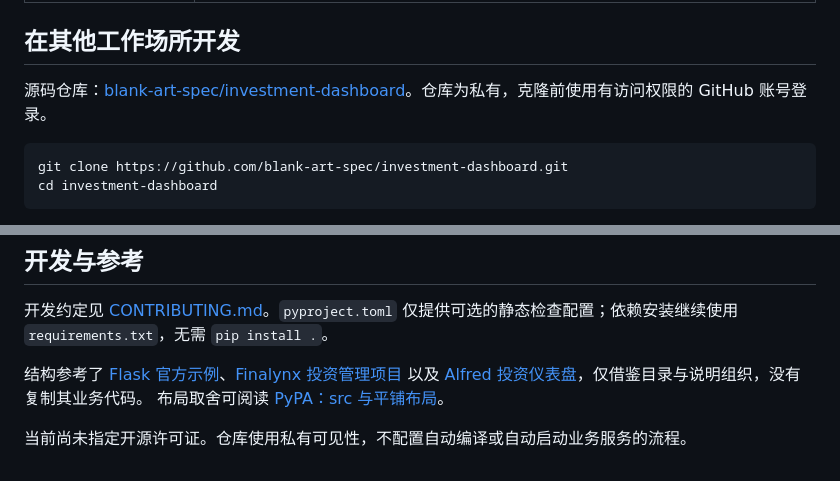
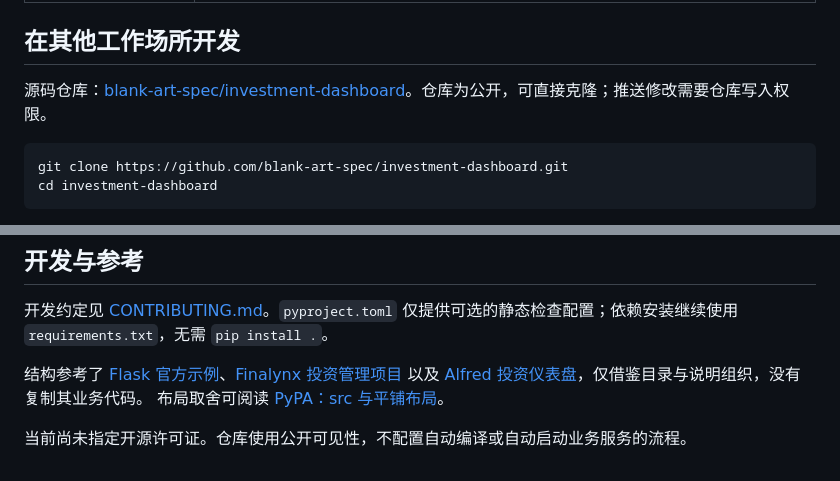
Before and after one commit to blank-art-spec/investment-dashboard, a Markdown page: README.md, 2 parts joined by grey strips. Rendered like a GitHub page.

````diff
--- a/README.md
+++ b/README.md
@@ -111,7 +111,7 @@ $env:PYTHONUTF8 = '1'
 
 ## 在其他工作场所开发
 
-源码仓库：[blank-art-spec/investment-dashboard](https://github.com/blank-art-spec/investment-dashboard)。仓库为私有，克隆前使用有访问权限的 GitHub 账号登录。
+源码仓库：[blank-art-spec/investment-dashboard](https://github.com/blank-art-spec/investment-dashboard)。仓库为公开，可直接克隆；推送修改需要仓库写入权限。
 
 ```powershell
 git clone https://github.com/blank-art-spec/investment-dashboard.git
@@ -131,4 +131,4 @@ cd investment-dashboard
 以及 [Alfred 投资仪表盘](https://github.com/Fournierp/alfred)，仅借鉴目录与说明组织，没有复制其业务代码。
 布局取舍可阅读 [PyPA：src 与平铺布局](https://packaging.python.org/en/latest/discussions/src-layout-vs-flat-layout/)。
 
-当前尚未指定开源许可证。仓库使用私有可见性，不配置自动编译或自动启动业务服务的流程。
+当前尚未指定开源许可证。仓库使用公开可见性，不配置自动编译或自动启动业务服务的流程。
````
Also changed, not shown: docs/development-workflow.md (+2 -2 lines).
